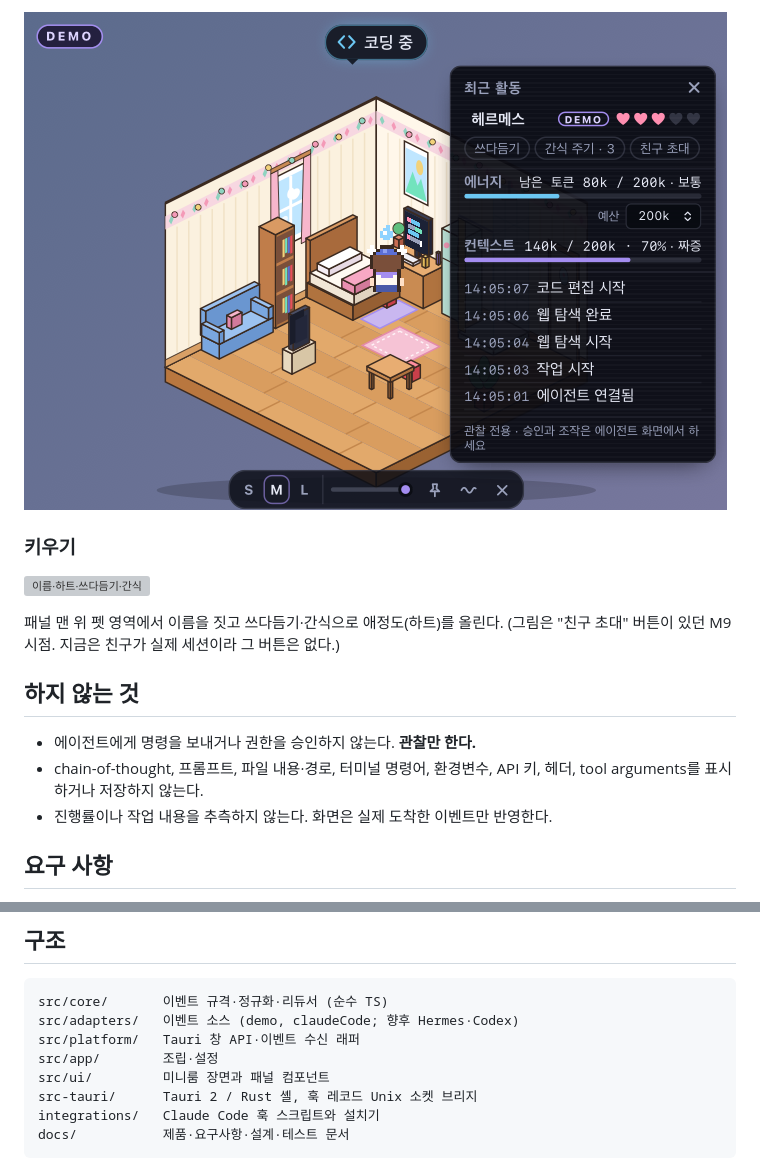
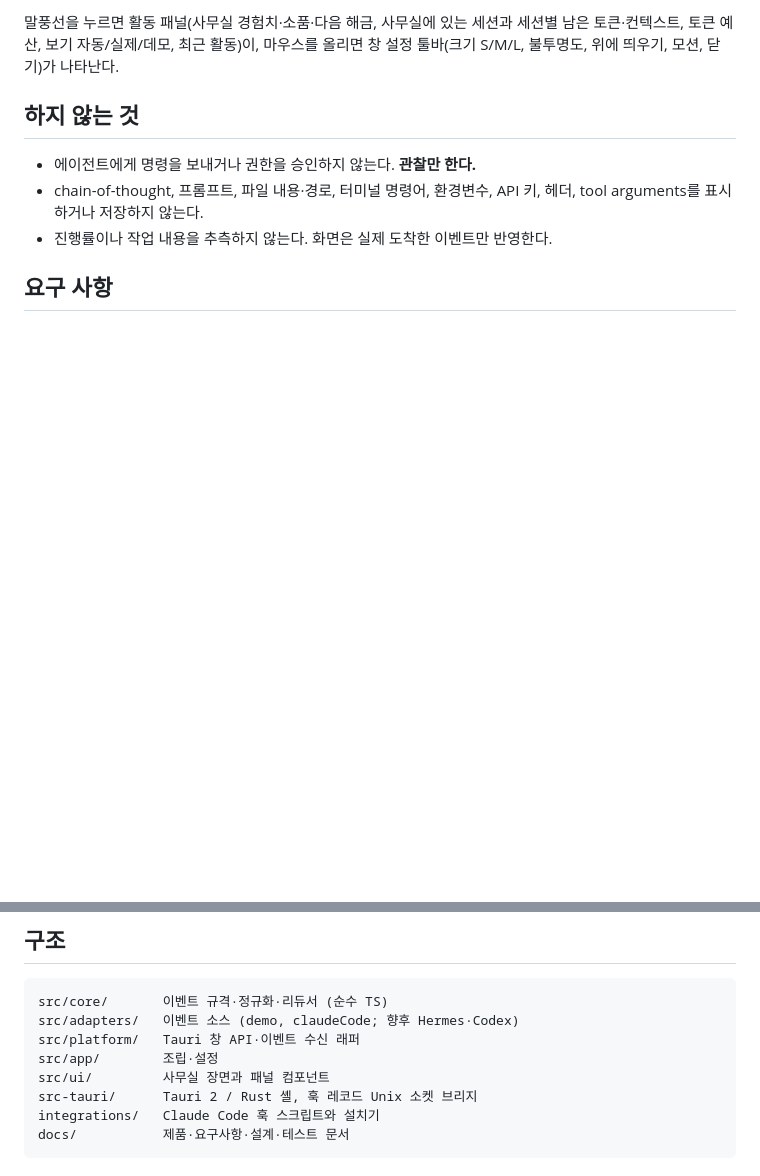
Before and after one commit to rivxrhxx/Deskling, a Markdown page: README.md, 2 parts joined by grey strips. Rendered like a GitHub page; pictures changed too: docs/images/panel-and-toolbar.png; blank space fills up the shorter version; grey boxes are pictures that could not be loaded.

```diff
--- a/README.md
+++ b/README.md
@@ -67,11 +55,6 @@ npm run hooks:uninstall  # Deskling 항목만 제거
 
-![활동 패널과 툴바](docs/images/panel-and-toolbar.png)
-
-### 키우기
-
-![이름·하트·쓰다듬기·간식](docs/images/pet-care.png)
-
-패널 맨 위 펫 영역에서 이름을 짓고 쓰다듬기·간식으로 애정도(하트)를 올린다. (그림은 "친구 초대" 버튼이 있던 M9 시점. 지금은 친구가 실제 세션이라 그 버튼은 없다.)
+말풍선을 누르면 활동 패널(사무실 경험치·소품·다음 해금, 사무실에 있는 세션과 세션별 남은 토큰·컨텍스트, 토큰 예산, 보기 자동/실제/데모, 최근 활동)이,
+마우스를 올리면 창 설정 툴바(크기 S/M/L, 불투명도, 위에 띄우기, 모션, 닫기)가 나타난다.
 
 ## 하지 않는 것
 
@@ -117,7 +100,7 @@ src/core/       이벤트 규격·정규화·리듀서 (순수 TS)
 src/adapters/   이벤트 소스 (demo, claudeCode; 향후 Hermes·Codex)
 src/platform/   Tauri 창 API·이벤트 수신 래퍼
 src/app/        조립·설정
-src/ui/         미니룸 장면과 패널 컴포넌트
+src/ui/         사무실 장면과 패널 컴포넌트
 src-tauri/      Tauri 2 / Rust 셸, 훅 레코드 Unix 소켓 브리지
 integrations/   Claude Code 훅 스크립트와 설치기
 docs/           제품·요구사항·설계·테스트 문서
```
Also changed, not shown: other parts of README.md (+23 -35 lines), PROJECT_STATE.md (+8 -2 lines), docs/TASKS.md (+1 -1 lines), docs/images/all-states.png, docs/images/room-moods.png, docs/images/session-friends.png.
